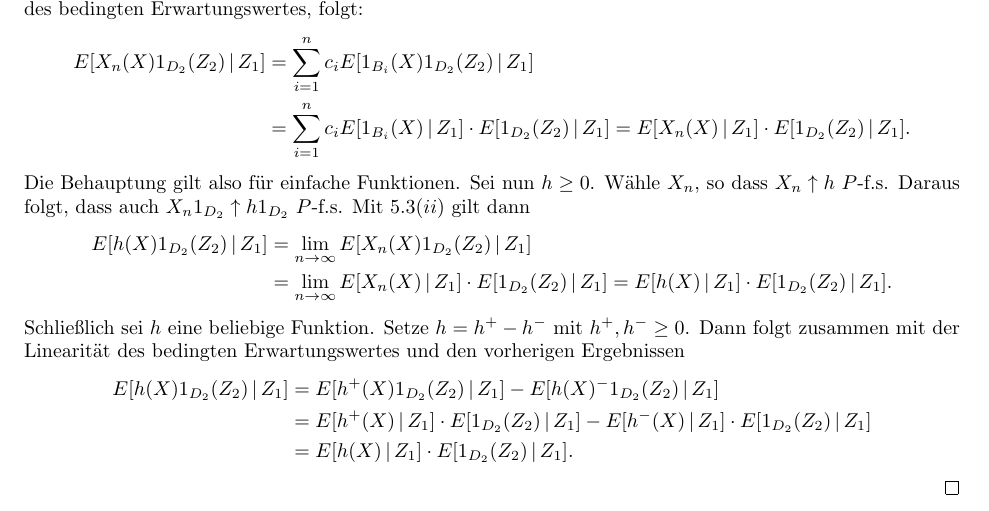
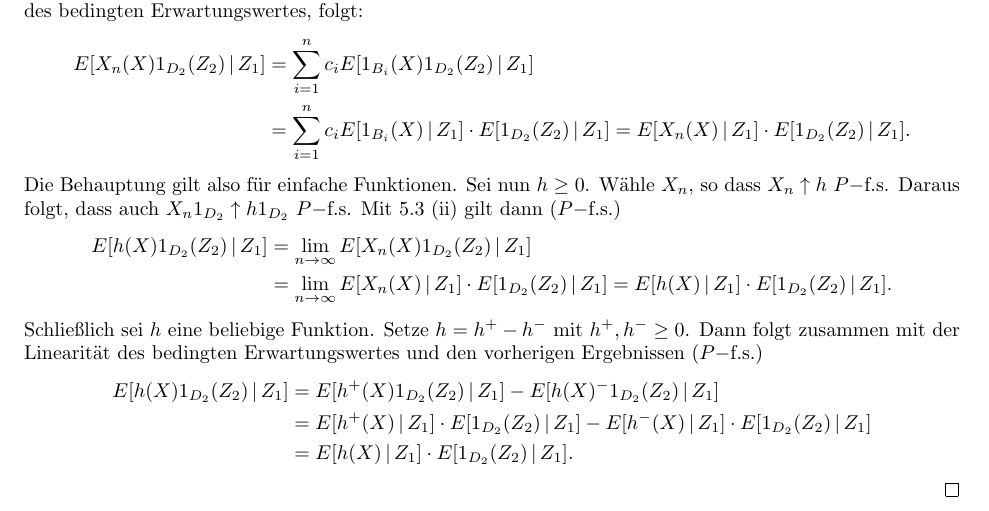
Before and after one commit to data-stepper/latex-university-shit, a LaTeX document (Abgaben/Masstheorie/Blatt8.tex): part of the page, cut so that both start at the same text. Compiled offline with pdfLaTeX.

Commit message:
asfiuhgbasuofva

```diff
--- a/Abgaben/Masstheorie/Blatt8.tex
+++ b/Abgaben/Masstheorie/Blatt8.tex
@@ -71,16 +71,16 @@
 									   = E[X_n(X) \gap Z_1] \cdot E[1_{D_2}(Z_2) \gap Z_1].
 	\end{align*}
 
-	Die Behauptung gilt also für einfache Funktionen. Sei nun $h \geq 0$. Wähle $X_n$, so dass $X_n \uparrow h$ $P$-f.s.
-	Daraus folgt, dass auch $X_n 1_{D_2} \uparrow h 1_{D_2}$ $P$-f.s. Mit $5.3 (ii)$ gilt dann
+	Die Behauptung gilt also für einfache Funktionen. Sei nun $h \geq 0$. Wähle $X_n$, so dass $X_n \uparrow h$ $P-$f.s.
+	Daraus folgt, dass auch $X_n 1_{D_2} \uparrow h 1_{D_2}$ $P-$f.s. Mit $5.3$ (ii) gilt dann ($P-$f.s.)
 	\begin{align*}
-		E[h(X) 1_{D_2}(Z_2) \gap Z_1] &= \lim_{n\to\infty} E[X_n(X) 1_{D_2}(Z_2) \gap Z_1] \\
+		E[h(X) 1_{D_2}(Z_2) \gap Z_1] &= \lim_{n\to\infty} E[X_n(X) 1_{D_2}(Z_2) \gap Z_1]  \\
 									  &= \lim_{n\to\infty} E[X_n(X) \gap Z_1]\cdot E[1_{D_2}(Z_2) \gap Z_1]
 									  = E[h(X) \gap Z_1]\cdot E[1_{D_2}(Z_2) \gap Z_1].
 	\end{align*}
 
 	Schließlich sei $h$ eine beliebige Funktion. Setze $h = h^+ - h^-$ mit $h^+, h^- \geq 0$. Dann folgt zusammen mit
-	der Linearität des bedingten Erwartungswertes und den vorherigen Ergebnissen
+	der Linearität des bedingten Erwartungswertes und den vorherigen Ergebnissen ($P-$f.s.)
 	\begin{align*}
 		E[h(X) 1_{D_2}(Z_2) \gap Z_1] &= E[h^+(X) 1_{D_2}(Z_2) \gap Z_1] - E[h(X)^- 1_{D_2}(Z_2) \gap Z_1] 								    \\
 									  &= E[h^+(X) \gap Z_1]\cdot E[1_{D_2}(Z_2) \gap Z_1] - E[h^-(X) \gap Z_1]\cdot E[1_{D_2}(Z_2) \gap Z_1] \\
```
